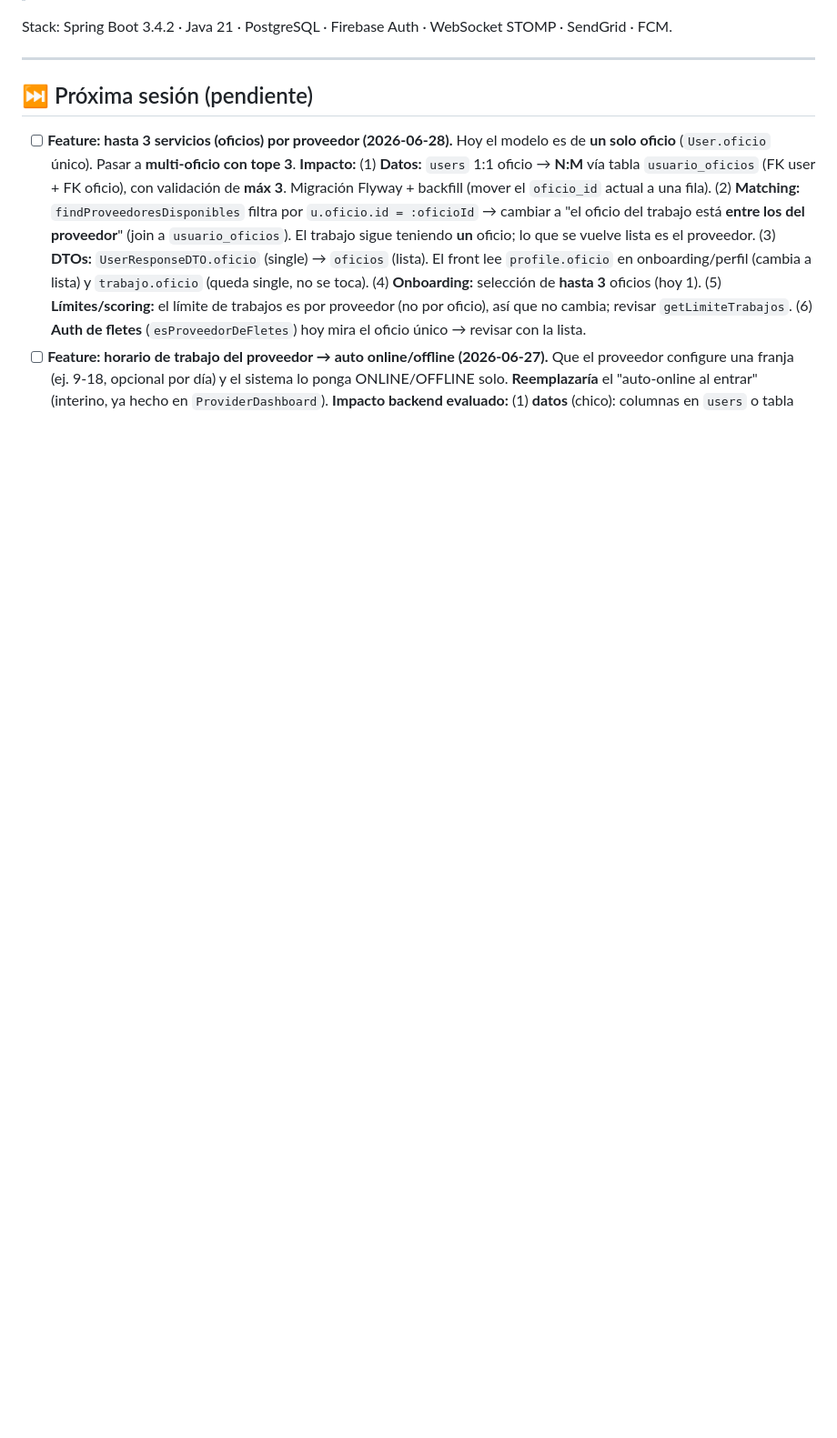
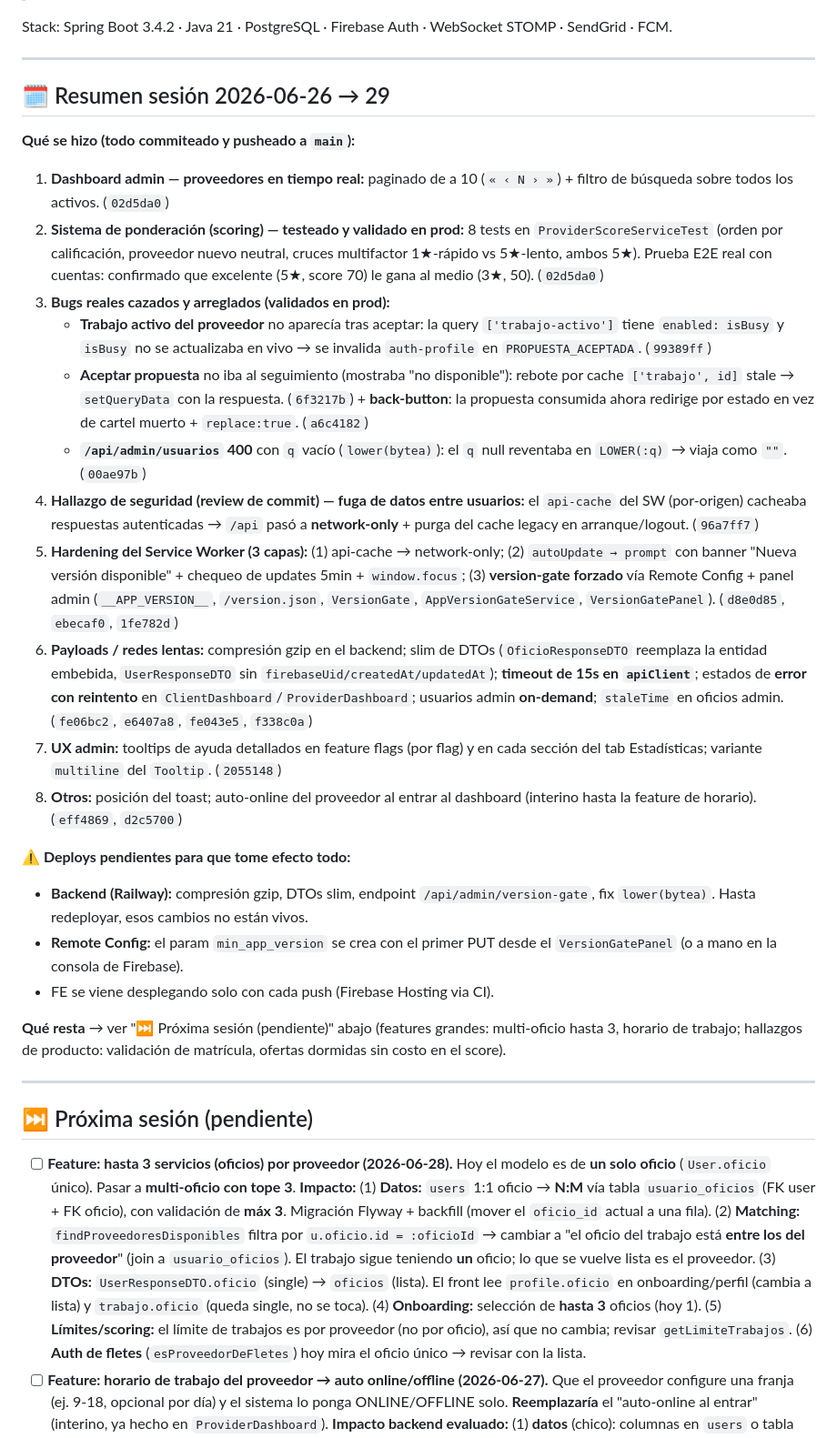
Before and after one commit to nelrodriguez22/aliados-monorepo, a Markdown page: backend/INFORME-MEJORAS-BACKEND.md, the part around one of its changes. Shown at 91% size. Rendered like a GitHub page; blank space fills up the shorter version.

Commit message:
docs: resumen de sesion 2026-06-26/29 (que se hizo + que resta)
Co-Authored-By: Claude Opus 4.8 <noreply@anthropic.com>
Claude-Session: https://claude.ai/code/session_01PJ5s8YVX56eTfA6fWkcz4K

```diff
--- a/backend/INFORME-MEJORAS-BACKEND.md
+++ b/backend/INFORME-MEJORAS-BACKEND.md
@@ -5,5 +5,30 @@
 
 Stack: Spring Boot 3.4.2 · Java 21 · PostgreSQL · Firebase Auth · WebSocket STOMP · SendGrid · FCM.
+
+---
+
+## 🗓️ Resumen sesión 2026-06-26 → 29
+
+**Qué se hizo (todo commiteado y pusheado a `main`):**
+
+1. **Dashboard admin — proveedores en tiempo real:** paginado de a 10 (`« ‹ N › »`) + filtro de búsqueda sobre todos los activos. (`02d5da0`)
+2. **Sistema de ponderación (scoring) — testeado y validado en prod:** 8 tests en `ProviderScoreServiceTest` (orden por calificación, proveedor nuevo neutral, cruces multifactor 1★-rápido vs 5★-lento, ambos 5★). Prueba E2E real con cuentas: confirmado que excelente (5★, score 70) le gana al medio (3★, 50). (`02d5da0`)
+3. **Bugs reales cazados y arreglados (validados en prod):**
+   - **Trabajo activo del proveedor** no aparecía tras aceptar: la query `['trabajo-activo']` tiene `enabled: isBusy` y `isBusy` no se actualizaba en vivo → se invalida `auth-profile` en `PROPUESTA_ACEPTADA`. (`99389ff`)
+   - **Aceptar propuesta** no iba al seguimiento (mostraba "no disponible"): rebote por cache `['trabajo', id]` stale → `setQueryData` con la respuesta. (`6f3217b`) + **back-button**: la propuesta consumida ahora redirige por estado en vez de cartel muerto + `replace:true`. (`a6c4182`)
+   - **`/api/admin/usuarios` 400** con `q` vacío (`lower(bytea)`): el `q` null reventaba en `LOWER(:q)` → viaja como `""`. (`00ae97b`)
+4. **Hallazgo de seguridad (review de commit) — fuga de datos entre usuarios:** el `api-cache` del SW (por-origen) cacheaba respuestas autenticadas → `/api` pasó a **network-only** + purga del cache legacy en arranque/logout. (`96a7ff7`)
+5. **Hardening del Service Worker (3 capas):** (1) api-cache → network-only; (2) `autoUpdate → prompt` con banner "Nueva versión disponible" + chequeo de updates 5min + `window.focus`; (3) **version-gate forzado** vía Remote Config + panel admin (`__APP_VERSION__`, `/version.json`, `VersionGate`, `AppVersionGateService`, `VersionGatePanel`). (`d8e0d85`, `ebecaf0`, `1fe782d`)
+6. **Payloads / redes lentas:** compresión gzip en el backend; slim de DTOs (`OficioResponseDTO` reemplaza la entidad embebida, `UserResponseDTO` sin `firebaseUid/createdAt/updatedAt`); **timeout de 15s en `apiClient`**; estados de **error con reintento** en `ClientDashboard`/`ProviderDashboard`; usuarios admin **on-demand**; `staleTime` en oficios admin. (`fe06bc2`, `e6407a8`, `fe043e5`, `f338c0a`)
+7. **UX admin:** tooltips de ayuda detallados en feature flags (por flag) y en cada sección del tab Estadísticas; variante `multiline` del `Tooltip`. (`2055148`)
+8. **Otros:** posición del toast; auto-online del proveedor al entrar al dashboard (interino hasta la feature de horario). (`eff4869`, `d2c5700`)
+
+**⚠️ Deploys pendientes para que tome efecto todo:**
+- **Backend (Railway):** compresión gzip, DTOs slim, endpoint `/api/admin/version-gate`, fix `lower(bytea)`. Hasta redeployar, esos cambios no están vivos.
+- **Remote Config:** el param `min_app_version` se crea con el primer PUT desde el `VersionGatePanel` (o a mano en la consola de Firebase).
+- FE se viene desplegando solo con cada push (Firebase Hosting via CI).
+
+**Qué resta** → ver "⏭️ Próxima sesión (pendiente)" abajo (features grandes: multi-oficio hasta 3, horario de trabajo; hallazgos de producto: validación de matrícula, ofertas dormidas sin costo en el score).
 
 ---
 
```
Also changed, not shown: other parts of backend/INFORME-MEJORAS-BACKEND.md (+1 -1 lines).
